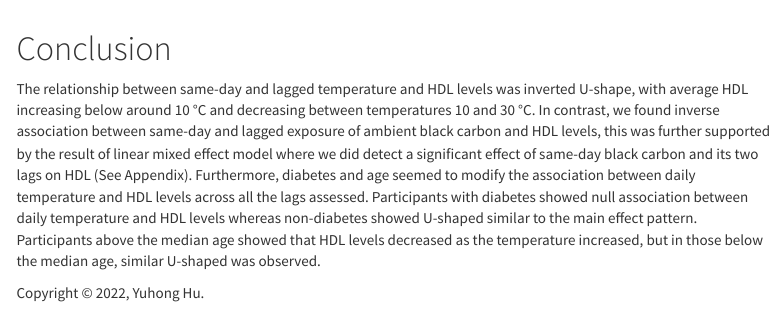
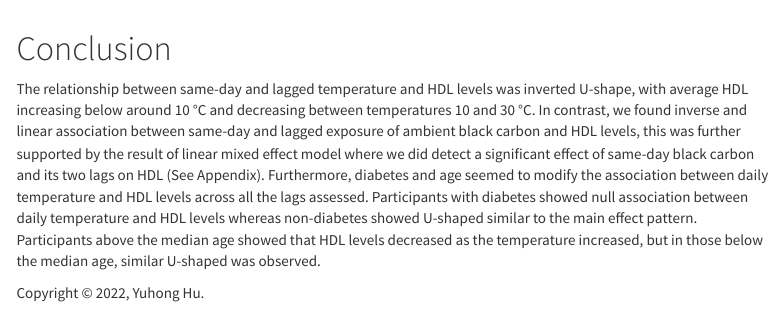
Before and after one commit to rainane007/pm566_finalproject, an R Markdown document (index.Rmd): the page in a window 1100 px wide, from 6450 px down. Rendered offline with R 4.5, knitr and Pandoc, with nearby package versions; some code elsewhere in the file could not run offline; menus at the side of the page are left out.

Commit message:
hw5 submission https://github.com/USCbiostats/PM566/issues/66

```diff
--- a/index.Rmd
+++ b/index.Rmd
@@ -694,4 +694,4 @@ ggplotly(tempage)
 
 # Conclusion
 
-The relationship between same-day and lagged temperature and HDL levels was inverted U-shape, with average HDL increasing below around 10 °C and decreasing between temperatures 10 and 30 °C. In contrast, we found inverse association between same-day and lagged exposure of ambient black carbon and HDL levels, this was further supported by the result of linear mixed effect model where we did detect a significant effect of same-day black carbon and its two lags on HDL (See Appendix). Furthermore, diabetes and age seemed to modify the association between daily temperature and HDL levels across all the lags assessed. Participants with diabetes showed null association between daily temperature and HDL levels whereas non-diabetes showed U-shaped similar to the main effect pattern. Participants above the median age showed that HDL levels decreased as the temperature increased, but in those below the median age, similar U-shaped was observed.
+The relationship between same-day and lagged temperature and HDL levels was inverted U-shape, with average HDL increasing below around 10 °C and decreasing between temperatures 10 and 30 °C. In contrast, we found inverse and linear association between same-day and lagged exposure of ambient black carbon and HDL levels, this was further supported by the result of linear mixed effect model where we did detect a significant effect of same-day black carbon and its two lags on HDL (See Appendix). Furthermore, diabetes and age seemed to modify the association between daily temperature and HDL levels across all the lags assessed. Participants with diabetes showed null association between daily temperature and HDL levels whereas non-diabetes showed U-shaped similar to the main effect pattern. Participants above the median age showed that HDL levels decreased as the temperature increased, but in those below the median age, similar U-shaped was observed.
```
